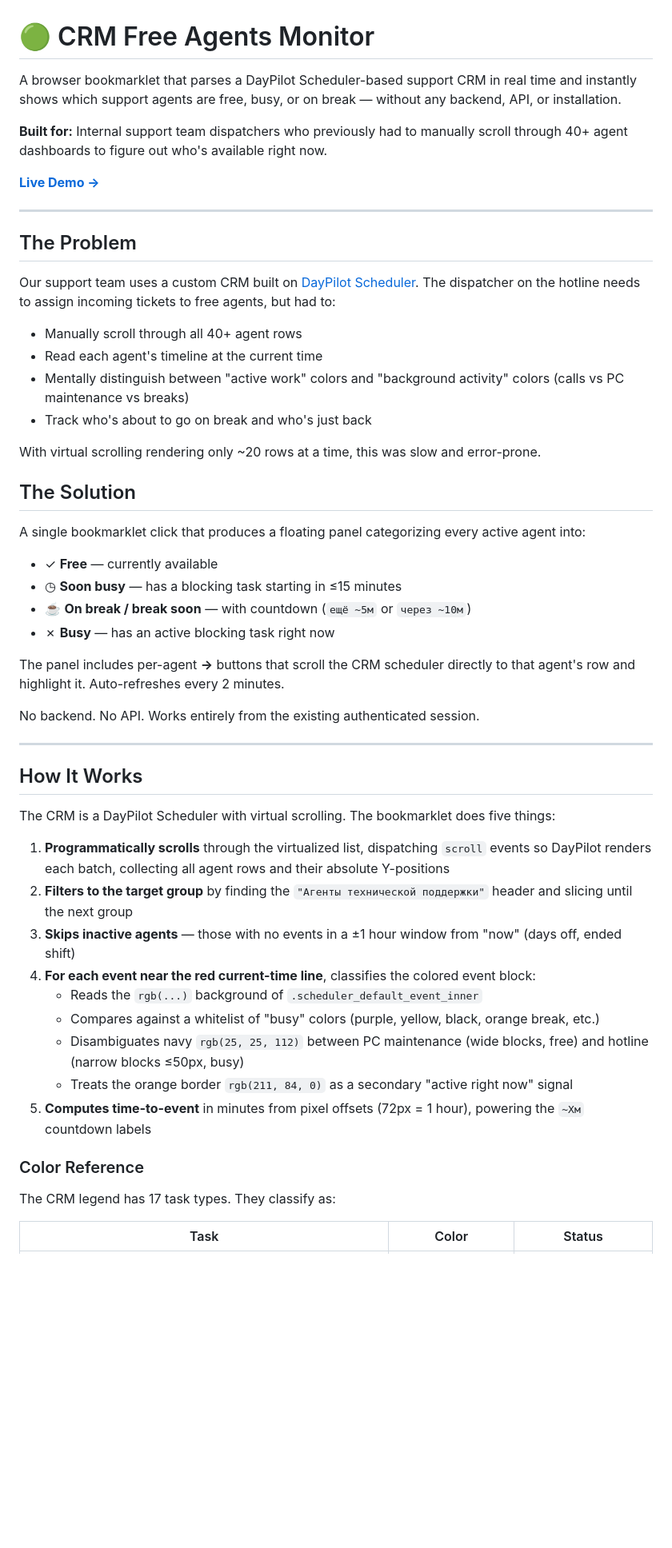
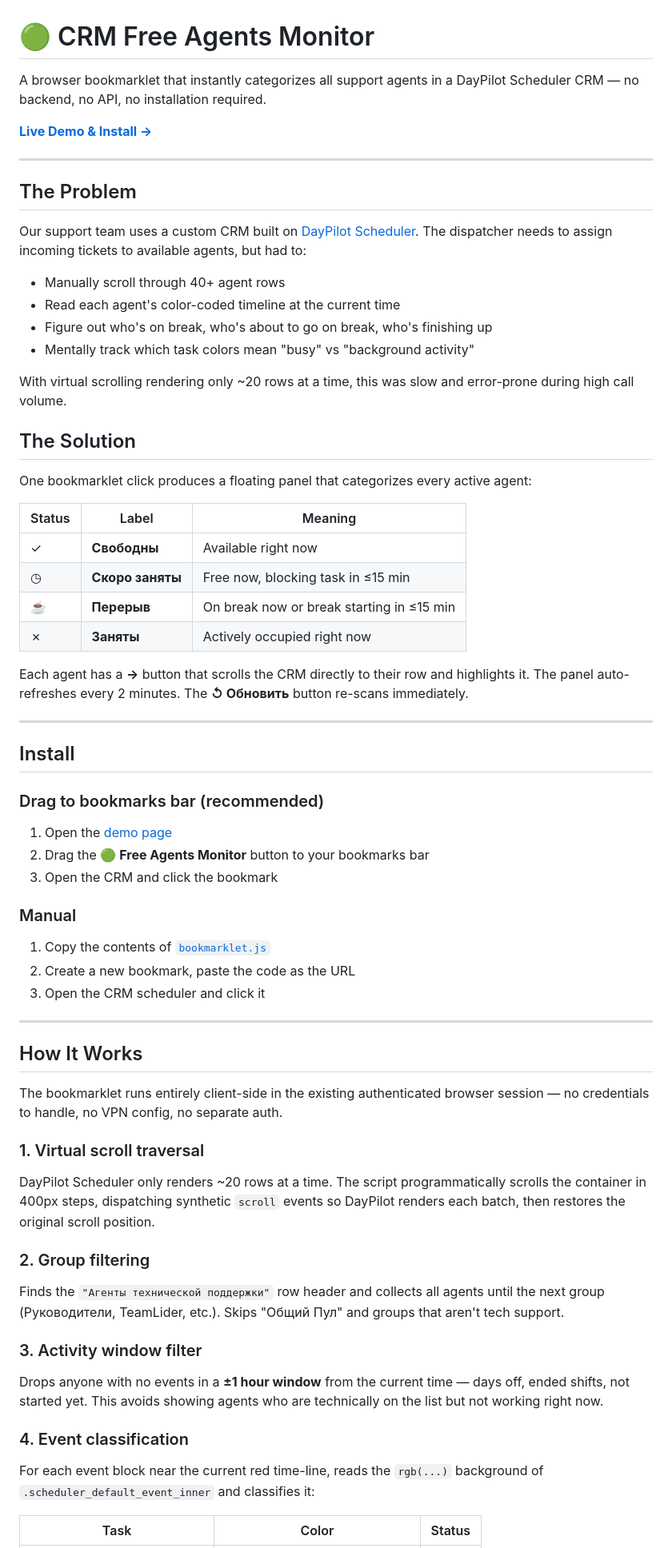
Before and after one commit to filooww/crm-free-agents, a Markdown page: README.md, the part around one of its changes. Shown at 80% size. Drawn GitHub-style; blank space fills up the shorter version.

```diff
--- a/README.md
+++ b/README.md
@@ -1,56 +1,66 @@
 # 🟢 CRM Free Agents Monitor
 
-A browser bookmarklet that parses a DayPilot Scheduler-based support CRM in real time and instantly shows which support agents are free, busy, or on break — without any backend, API, or installation.
+A browser bookmarklet that instantly categorizes all support agents in a DayPilot Scheduler CRM — no backend, no API, no installation required.
 
-**Built for:** Internal support team dispatchers who previously had to manually scroll through 40+ agent dashboards to figure out who's available right now.
-
-**[Live Demo →](https://presentation.web1337.net/)**
+**[Live Demo & Install →](https://filooww.github.io/crm-free-agents)**
 
 ---
 
 ## The Problem
 
-Our support team uses a custom CRM built on [DayPilot Scheduler](https://javascript.daypilot.org/). The dispatcher on the hotline needs to assign incoming tickets to free agents, but had to:
+Our support team uses a custom CRM built on [DayPilot Scheduler](https://javascript.daypilot.org/). The dispatcher needs to assign incoming tickets to available agents, but had to:
 
-- Manually scroll through all 40+ agent rows
-- Read each agent's timeline at the current time
-- Mentally distinguish between "active work" colors and "background activity" colors (calls vs PC maintenance vs breaks)
-- Track who's about to go on break and who's just back
+- Manually scroll through 40+ agent rows
+- Read each agent's color-coded timeline at the current time
+- Figure out who's on break, who's about to go on break, who's finishing up
+- Mentally track which task colors mean "busy" vs "background activity"
 
-With virtual scrolling rendering only ~20 rows at a time, this was slow and error-prone.
+With virtual scrolling rendering only ~20 rows at a time, this was slow and error-prone during high call volume.
 
 ## The Solution
 
-A single bookmarklet click that produces a floating panel categorizing every active agent into:
+One bookmarklet click produces a floating panel that categorizes every active agent:
 
-- ✓ **Free** — currently available
-- ◷ **Soon busy** — has a blocking task starting in ≤15 minutes
-- ☕ **On break / break soon** — with countdown (`ещё ~5м` or `через ~10м`)
-- ✗ **Busy** — has an active blocking task right now
+| Status | Label | Meaning |
+|--------|-------|---------|
+| ✓ | **Свободны** | Available right now |
+| ◷ | **Скоро заняты** | Free now, blocking task in ≤15 min |
+| ☕ | **Перерыв** | On break now or break starting in ≤15 min |
+| ✗ | **Заняты** | Actively occupied right now |
 
-The panel includes per-agent **→** buttons that scroll the CRM scheduler directly to that agent's row and highlight it. Auto-refreshes every 2 minutes.
+Each agent has a **→** button that scrolls the CRM directly to their row and highlights it. The panel auto-refreshes every 2 minutes. The **↺ Обновить** button re-scans immediately.
 
-No backend. No API. Works entirely from the existing authenticated session.
+---
+
+## Install
+
+### Drag to bookmarks bar (recommended)
+1. Open the [demo page](https://filooww.github.io/crm-free-agents)
+2. Drag the **🟢 Free Agents Monitor** button to your bookmarks bar
+3. Open the CRM and click the bookmark
+
+### Manual
+1. Copy the contents of [`bookmarklet.js`](./bookmarklet.js)
+2. Create a new bookmark, paste the code as the URL
+3. Open the CRM scheduler and click it
 
 ---
 
 ## How It Works
 
-The CRM is a DayPilot Scheduler with virtual scrolling. The bookmarklet does five things:
+The bookmarklet runs entirely client-side in the existing authenticated browser session — no credentials to handle, no VPN config, no separate auth.
 
-1. **Programmatically scrolls** through the virtualized list, dispatching `scroll` events so DayPilot renders each batch, collecting all agent rows and their absolute Y-positions
-2. **Filters to the target group** by finding the `"Агенты технической поддержки"` header and slicing until the next group
-3. **Skips inactive agents** — those with no events in a ±1 hour window from "now" (days off, ended shift)
-4. **For each event near the red current-time line**, classifies the colored event block:
-   - Reads the `rgb(...)` background of `.scheduler_default_event_inner`
-   - Compares against a whitelist of "busy" colors (purple, yellow, black, orange break, etc.)
-   - Disambiguates navy `rgb(25, 25, 112)` between PC maintenance (wide blocks, free) and hotline (narrow blocks ≤50px, busy)
-   - Treats the orange border `rgb(211, 84, 0)` as a secondary "active right now" signal
-5. **Computes time-to-event** in minutes from pixel offsets (72px = 1 hour), powering the `~Xм` countdown labels
+### 1. Virtual scroll traversal
+DayPilot Scheduler only renders ~20 rows at a time. The script programmatically scrolls the container in 400px steps, dispatching synthetic `scroll` events so DayPilot renders each batch, then restores the original scroll position.
 
-### Color Reference
+### 2. Group filtering
+Finds the `"Агенты технической поддержки"` row header and collects all agents until the next group (Руководители, TeamLider, etc.). Skips "Общий Пул" and groups that aren't tech support.
 
-The CRM legend has 17 task types. They classify as:
+### 3. Activity window filter
+Drops anyone with no events in a **±1 hour window** from the current time — days off, ended shifts, not started yet. This avoids showing agents who are technically on the list but not working right now.
+
+### 4. Event classification
+For each event block near the current red time-line, reads the `rgb(...)` background of `.scheduler_default_event_inner` and classifies it:
 
 | Task | Color | Status |
 |------|-------|--------|
```
Also changed, not shown: other parts of README.md (+57 -48 lines).
